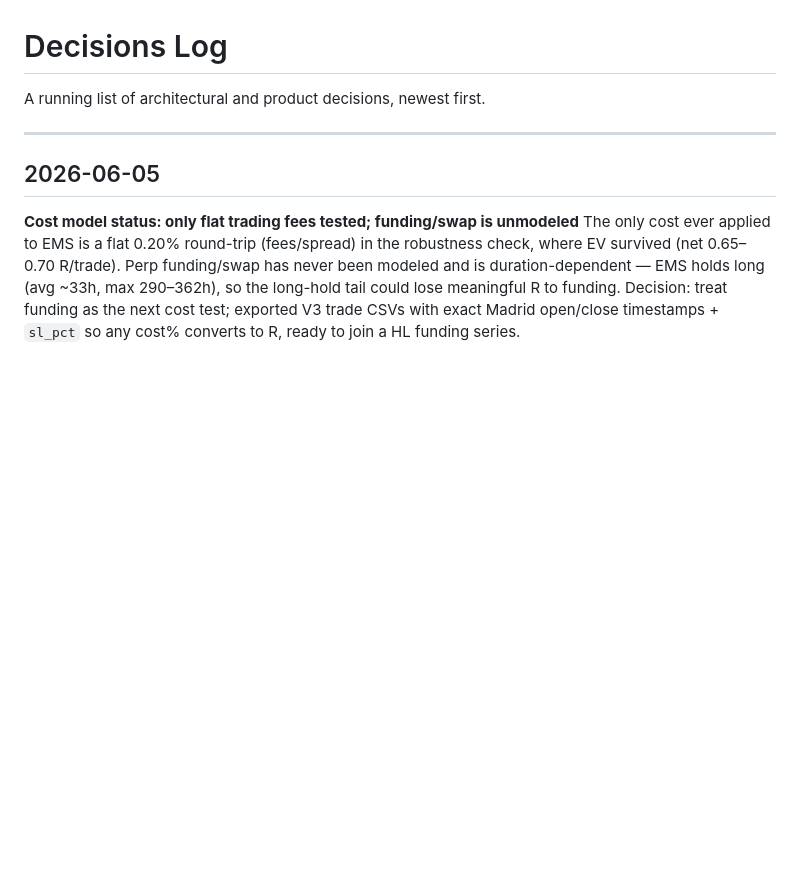
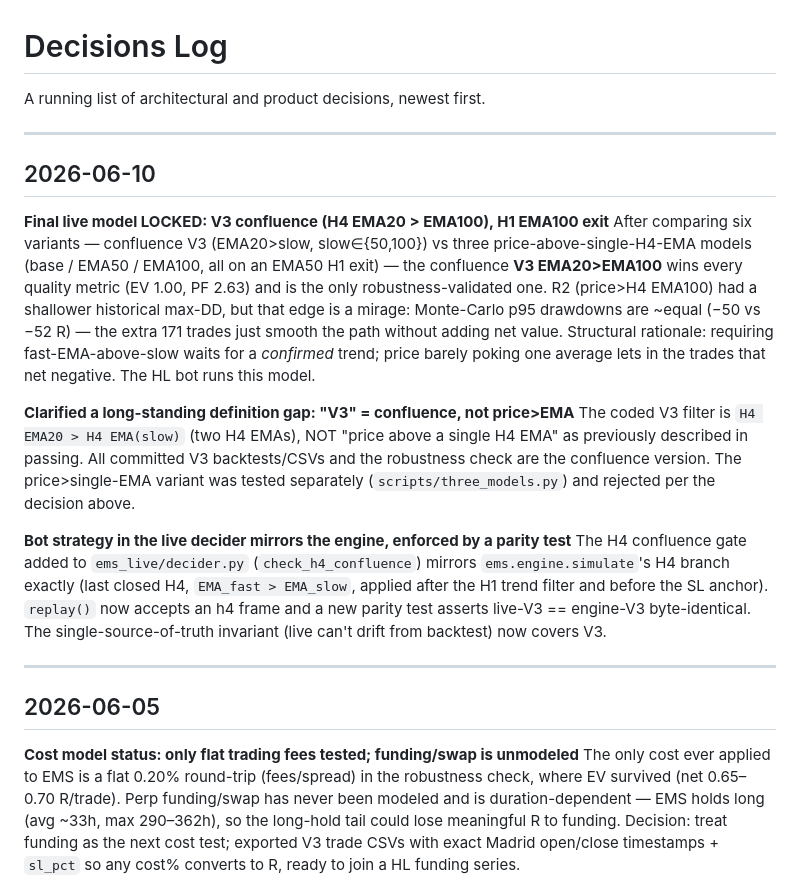
Before and after one commit to chillcharcontacto-cyber/backtest-api, a Markdown page: docs/decisions-log.md, the part around the change. Drawn GitHub-style; blank space fills up the shorter version.

Commit message:
docs: wrap-up -- V3 locked as final model; bot converted to V3 + entrypoint
Co-Authored-By: Claude Opus 4.8 (1M context) <noreply@anthropic.com>

```diff
--- a/docs/decisions-log.md
+++ b/docs/decisions-log.md
@@ -1,6 +1,33 @@
 # Decisions Log
 
 A running list of architectural and product decisions, newest first.
+
+---
+
+## 2026-06-10
+
+**Final live model LOCKED: V3 confluence (H4 EMA20 > EMA100), H1 EMA100 exit**
+After comparing six variants — confluence V3 (EMA20>slow, slow∈{50,100}) vs three
+price-above-single-H4-EMA models (base / EMA50 / EMA100, all on an EMA50 H1 exit) —
+the confluence **V3 EMA20>EMA100** wins every quality metric (EV 1.00, PF 2.63) and
+is the only robustness-validated one. R2 (price>H4 EMA100) had a shallower historical
+max-DD, but that edge is a mirage: Monte-Carlo p95 drawdowns are ~equal (−50 vs −52 R)
+— the extra 171 trades just smooth the path without adding net value. Structural
+rationale: requiring fast-EMA-above-slow waits for a *confirmed* trend; price barely
+poking one average lets in the trades that net negative. The HL bot runs this model.
+
+**Clarified a long-standing definition gap: "V3" = confluence, not price>EMA**
+The coded V3 filter is `H4 EMA20 > H4 EMA(slow)` (two H4 EMAs), NOT "price above a
+single H4 EMA" as previously described in passing. All committed V3 backtests/CSVs and
+the robustness check are the confluence version. The price>single-EMA variant was
+tested separately (`scripts/three_models.py`) and rejected per the decision above.
+
+**Bot strategy in the live decider mirrors the engine, enforced by a parity test**
+The H4 confluence gate added to `ems_live/decider.py` (`check_h4_confluence`) mirrors
+`ems.engine.simulate`'s H4 branch exactly (last closed H4, `EMA_fast > EMA_slow`,
+applied after the H1 trend filter and before the SL anchor). `replay()` now accepts an
+h4 frame and a new parity test asserts live-V3 == engine-V3 byte-identical. The
+single-source-of-truth invariant (live can't drift from backtest) now covers V3.
 
 ---
 
```
Also changed, not shown: docs/handoff/HANDOFF.md (+58 -47 lines).
